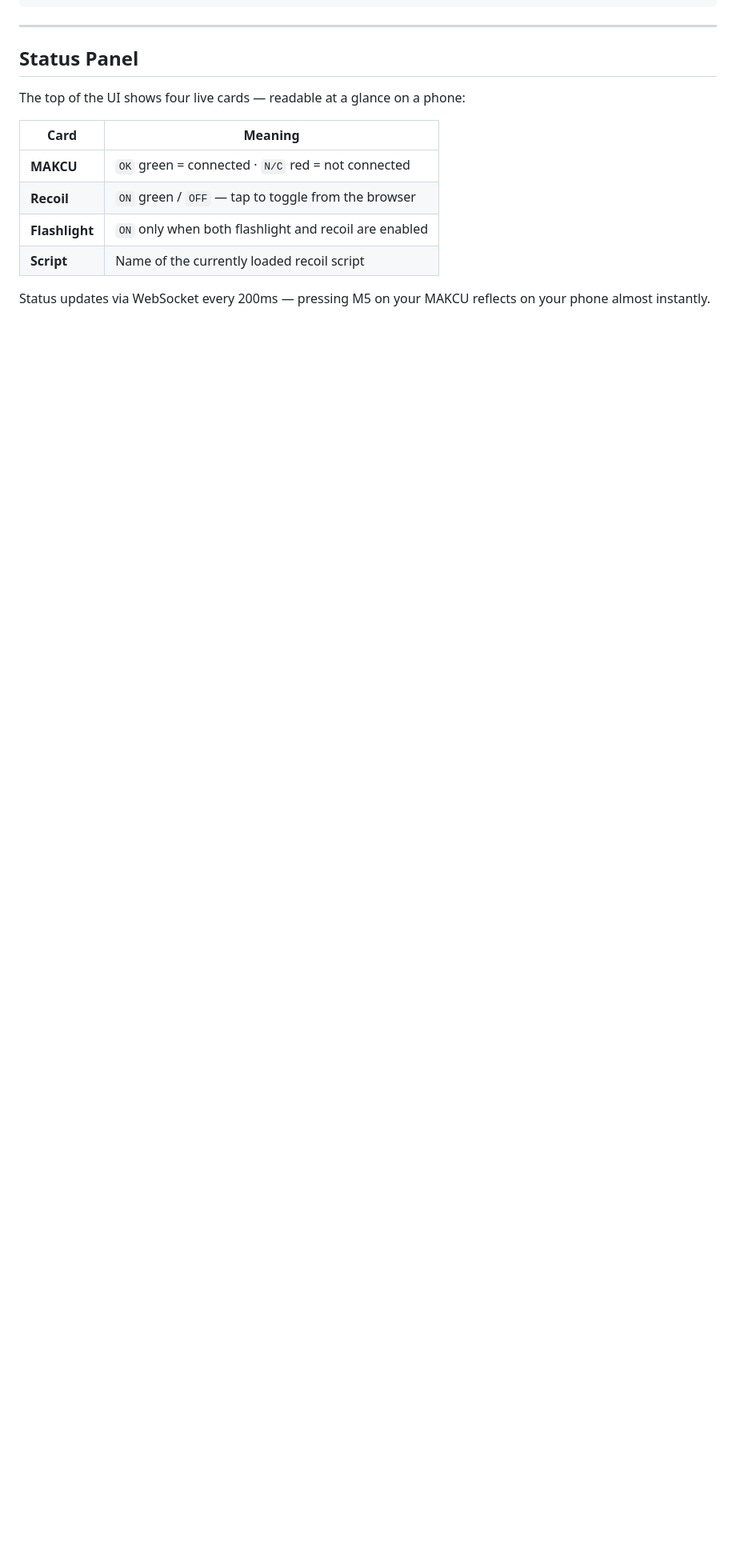
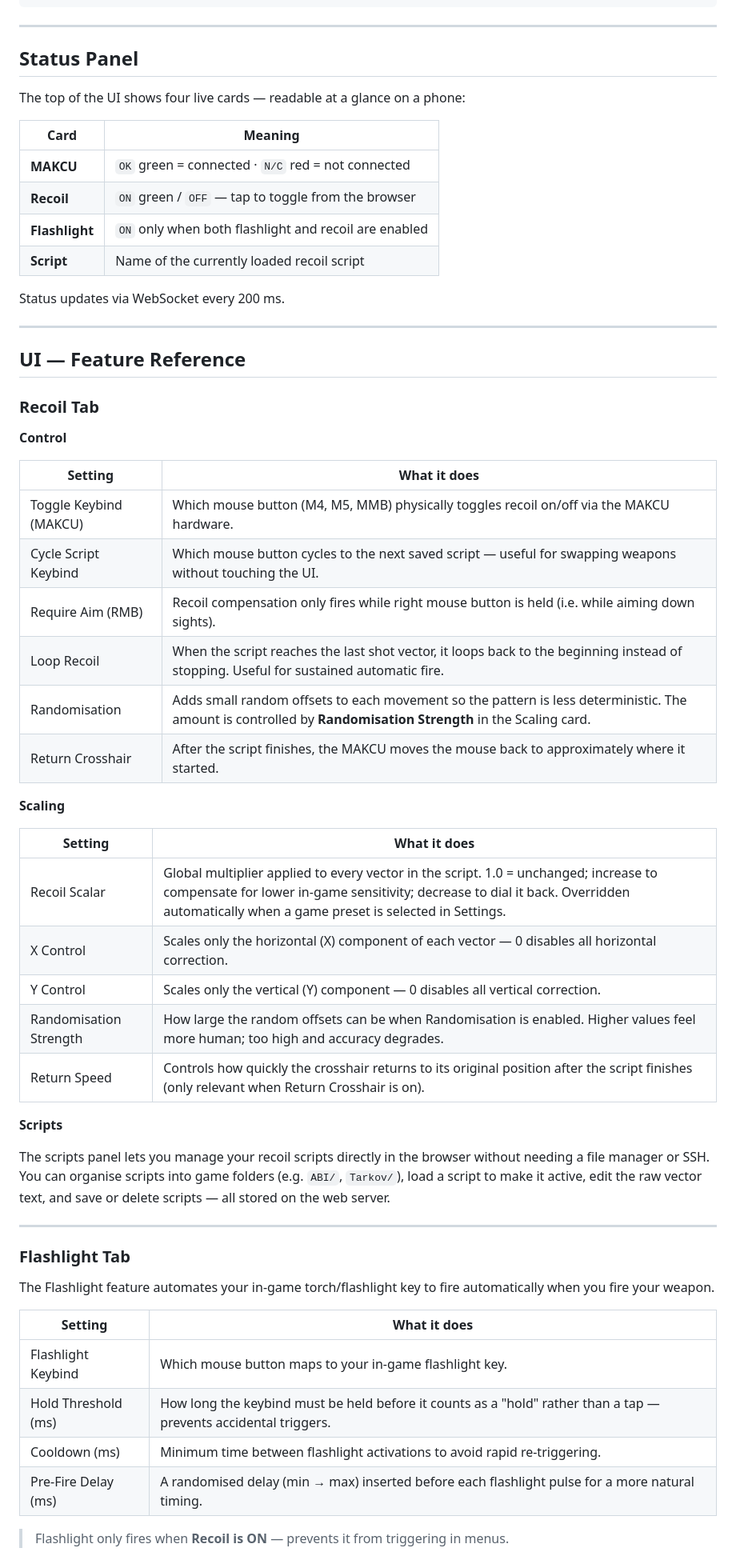
Before and after one commit to jteddy/Helix, a Markdown page: README.md, the part around one of its changes. Shown at 80% size. Rendered like a GitHub page; blank space fills up the shorter version.

```diff
--- a/README.md
+++ b/README.md
@@ -70,4 +90,51 @@ The top of the UI shows four live cards — readable at a glance on a phone:
 | **Flashlight** | `ON` only when both flashlight and recoil are enabled |
 | **Script** | Name of the currently loaded recoil script |
 
-Status updates via WebSocket every 200ms — pressing M5 on your MAKCU reflects on your phone almost instantly.
+Status updates via WebSocket every 200 ms.
+
+---
+
+## UI — Feature Reference
+
+### Recoil Tab
+
+**Control**
+
+| Setting | What it does |
+|---------|-------------|
+| Toggle Keybind (MAKCU) | Which mouse button (M4, M5, MMB) physically toggles recoil on/off via the MAKCU hardware. |
+| Cycle Script Keybind | Which mouse button cycles to the next saved script — useful for swapping weapons without touching the UI. |
+| Require Aim (RMB) | Recoil compensation only fires while right mouse button is held (i.e. while aiming down sights). |
+| Loop Recoil | When the script reaches the last shot vector, it loops back to the beginning instead of stopping. Useful for sustained automatic fire. |
+| Randomisation | Adds small random offsets to each movement so the pattern is less deterministic. The amount is controlled by **Randomisation Strength** in the Scaling card. |
+| Return Crosshair | After the script finishes, the MAKCU moves the mouse back to approximately where it started. |
+
+**Scaling**
+
+| Setting | What it does |
+|---------|-------------|
+| Recoil Scalar | Global multiplier applied to every vector in the script. 1.0 = unchanged; increase to compensate for lower in-game sensitivity; decrease to dial it back. Overridden automatically when a game preset is selected in Settings. |
+| X Control | Scales only the horizontal (X) component of each vector — 0 disables all horizontal correction. |
+| Y Control | Scales only the vertical (Y) component — 0 disables all vertical correction. |
+| Randomisation Strength | How large the random offsets can be when Randomisation is enabled. Higher values feel more human; too high and accuracy degrades. |
+| Return Speed | Controls how quickly the crosshair returns to its original position after the script finishes (only relevant when Return Crosshair is on). |
+
+**Scripts**
+
+The scripts panel lets you manage your recoil scripts directly in the browser without needing a file manager or SSH. You can organise scripts into game folders (e.g. `ABI/`, `Tarkov/`), load a script to make it active, edit the raw vector text, and save or delete scripts — all stored on the web server.
+
+---
+
+### Flashlight Tab
+
+The Flashlight feature automates your in-game torch/flashlight key to fire automatically when you fire your weapon.
+
+| Setting | What it does |
+|---------|-------------|
+| Flashlight Keybind | Which mouse button maps to your in-game flashlight key. |
+| Hold Threshold (ms) | How long the keybind must be held before it counts as a "hold" rather than a tap — prevents accidental triggers. |
+| Cooldown (ms) | Minimum time between flashlight activations to avoid rapid re-triggering. |
+| Pre-Fire Delay (ms) | A randomised delay (min → max) inserted before each flashlight pulse for a more natural timing. |
+
+> Flashlight only fires when **Recoil is ON** — prevents it from triggering in menus.
+
```
Also changed, not shown: other parts of README.md (+105 -76 lines).
